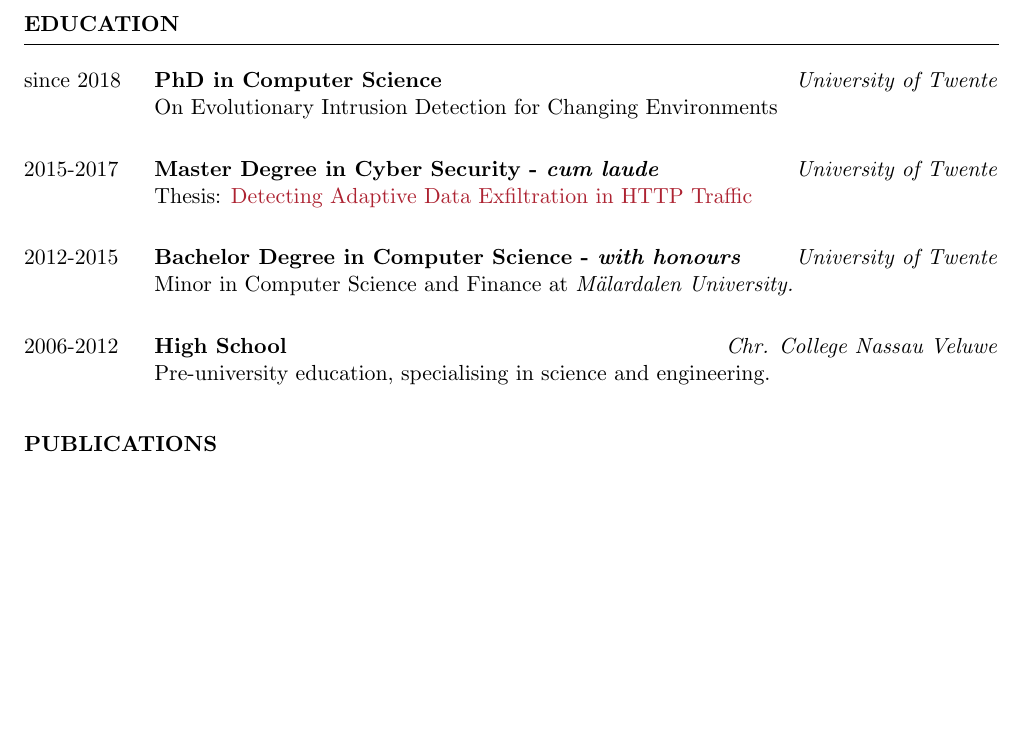
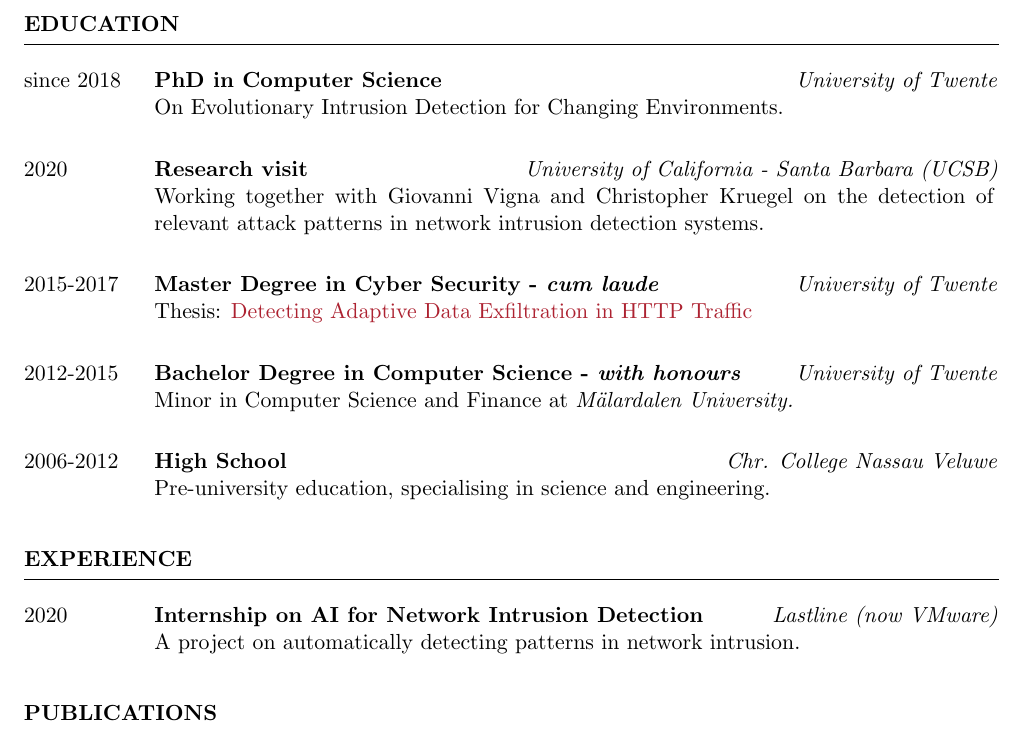
Before and after one commit to Thijsvanede/cv, a LaTeX CV (cv.tex, which reads cv.cls): part of page 1 of 2, cut so that both start at the same text, the shorter picture padded with empty space. Compiled offline with pdfLaTeX.

Commit message:
Updated cv

```diff
--- a/cv.cls
+++ b/cv.cls
@@ -259,7 +259,7 @@
 		\color{\colortext}
 		\begin{tabularx}{\textwidth}{p{1.75cm} X}
 			#1 & \hspace{12pt} \textbf{#3} \hfill \emph{#2}\\
-			   & \hspace{12pt} \makecell[cl]{#4}
+			   & \hspace{12pt} \makecell[{{p{14.8cm}}}]{#4}
 		\end{tabularx}
 	\end{table}
 }
--- a/cv.tex
+++ b/cv.tex
@@ -52,10 +52,14 @@
 
 	% Educational background
 	\section{Education}
-		\cvitem{since 2018}{University of Twente}{PhD in Computer Science}{On Evolutionary Intrusion Detection for Changing Environments}
+		\cvitem{since 2018}{University of Twente}{PhD in Computer Science}{On Evolutionary Intrusion Detection for Changing Environments.}
+		\cvitem{2020}{University of California - Santa Barbara (UCSB)}{Research visit}{Working together with Giovanni Vigna and Christopher Kruegel on the detection of relevant attack patterns in network intrusion detection systems.}
 		\cvitem{2015-2017}{University of Twente}{Master Degree in Cyber Security - \emph{cum laude}}{Thesis: \link{https://essay.utwente.nl/74240/1/van\%20Ede_MA_EEMCS.pdf}{Detecting Adaptive Data Exfiltration in HTTP Traffic}}
 		\cvitem{2012-2015}{University of Twente}{Bachelor Degree in Computer Science - \emph{with honours}}{Minor in Computer Science and Finance at \emph{M{\"a}lardalen University.}}
 		\cvitem{2006-2012}{Chr. College Nassau Veluwe}{High School}{Pre-university education, specialising in science and engineering.}
+
+	\section{Experience}
+		\cvitem{2020}{Lastline (now VMware)}{Internship on AI for Network Intrusion Detection}{A project on automatically detecting patterns in network intrusion.}
 
 	\section{Publications}
 		% Ensure everything is cited
```
